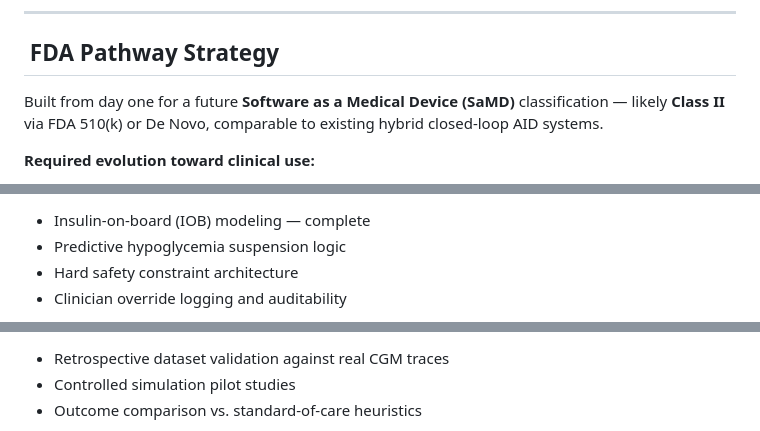
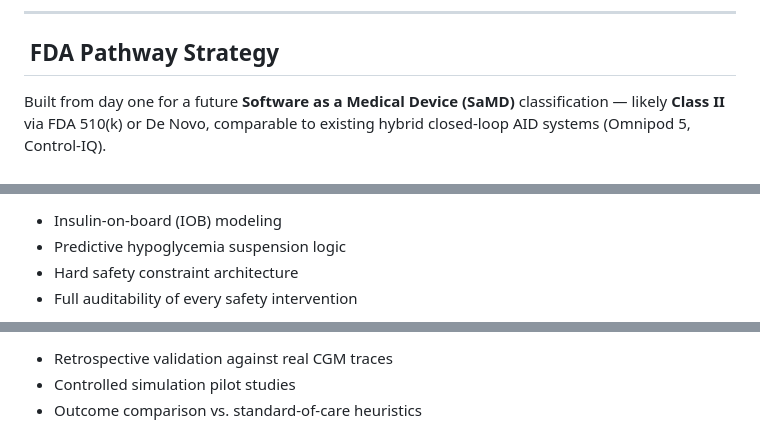
Before and after one commit to roninazure/autonomous-glucose-sim, a Markdown page: README.md, 3 parts joined by grey strips. GitHub-like rendering; folded sections open.

```diff
--- a/README.md
+++ b/README.md
@@ -174,8 +124,6 @@ app.py             ← Streamlit dashboard entrypoint
 
 ## &nbsp;FDA Pathway Strategy
 
-Built from day one for a future **Software as a Medical Device (SaMD)** classification — likely **Class II** via FDA 510(k) or De Novo, comparable to existing hybrid closed-loop AID systems.
-
-**Required evolution toward clinical use:**
+Built from day one for a future **Software as a Medical Device (SaMD)** classification — likely **Class II** via FDA 510(k) or De Novo, comparable to existing hybrid closed-loop AID systems (Omnipod 5, Control-IQ).
 
 <details>
@@ -193,9 +141,9 @@ Built from day one for a future **Software as a Medical Device (SaMD)** classifi
 <br/>
 
-- Insulin-on-board (IOB) modeling — complete
+- Insulin-on-board (IOB) modeling
 - Predictive hypoglycemia suspension logic
 - Hard safety constraint architecture
-- Clinician override logging and auditability
+- Full auditability of every safety intervention
 
 </details>
 
@@ -214,6 +162,6 @@ Built from day one for a future **Software as a Medical Device (SaMD)** classifi
 <br/>
 
-- Retrospective dataset validation against real CGM traces
+- Retrospective validation against real CGM traces
 - Controlled simulation pilot studies
 - Outcome comparison vs. standard-of-care heuristics
 
```
Also changed, not shown: other parts of README.md (+67 -131 lines).
